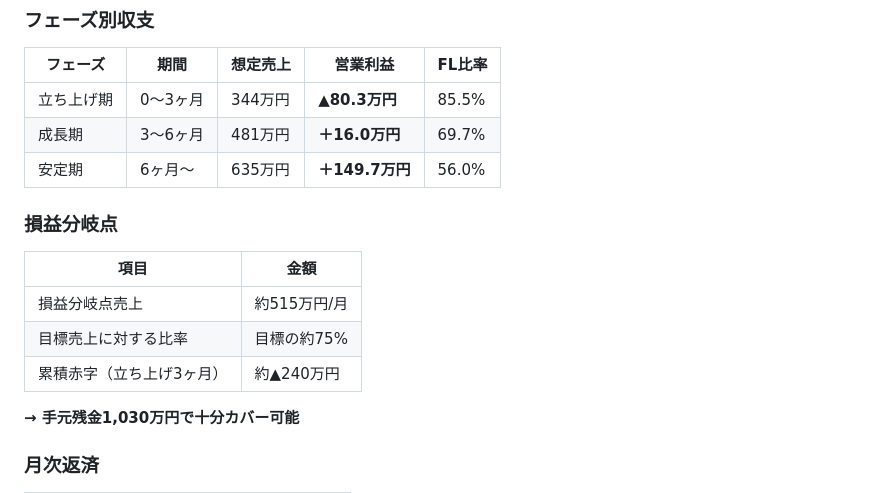
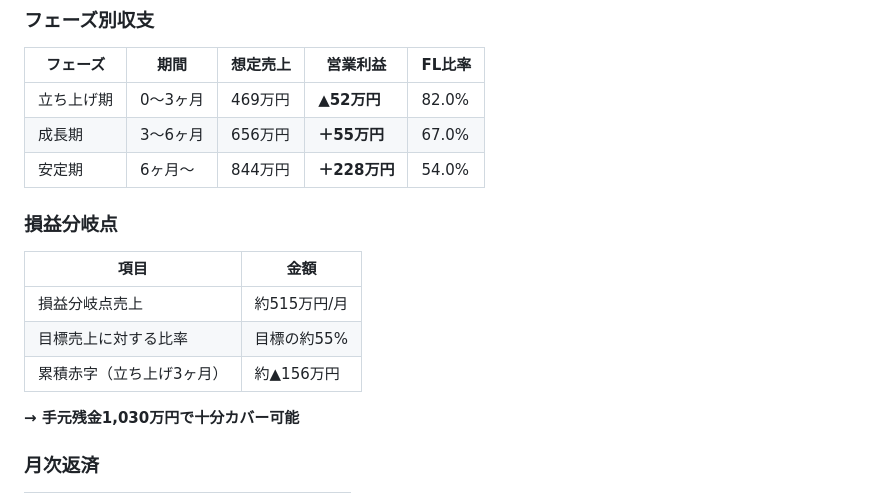
Before and after one commit to hunkotusaisinryo-lab/test-repo, a Markdown page: business/business_plan.md, the part around the change. Rendered like a GitHub page.

```diff
--- a/business/business_plan.md
+++ b/business/business_plan.md
@@ -254,17 +254,17 @@ _作成日：2026-06-05_
 
 | フェーズ | 期間 | 想定売上 | 営業利益 | FL比率 |
 |---------|------|---------|---------|-------|
-| 立ち上げ期 | 0〜3ヶ月 | 344万円 | **▲80.3万円** | 85.5% |
-| 成長期 | 3〜6ヶ月 | 481万円 | **＋16.0万円** | 69.7% |
-| 安定期 | 6ヶ月〜 | 635万円 | **＋149.7万円** | 56.0% |
+| 立ち上げ期 | 0〜3ヶ月 | 469万円 | **▲52万円** | 82.0% |
+| 成長期 | 3〜6ヶ月 | 656万円 | **＋55万円** | 67.0% |
+| 安定期 | 6ヶ月〜 | 844万円 | **＋228万円** | 54.0% |
 
 ### 損益分岐点
 
 | 項目 | 金額 |
 |------|------|
 | 損益分岐点売上 | 約515万円/月 |
-| 目標売上に対する比率 | 目標の約75% |
-| 累積赤字（立ち上げ3ヶ月） | 約▲240万円 |
+| 目標売上に対する比率 | 目標の約55% |
+| 累積赤字（立ち上げ3ヶ月） | 約▲156万円 |
 
 **→ 手元残金1,030万円で十分カバー可能**
 
```
Also changed, not shown: business/concept_v1.md (+4 -4 lines).
